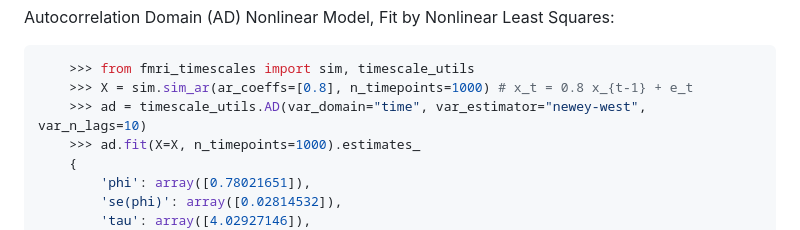
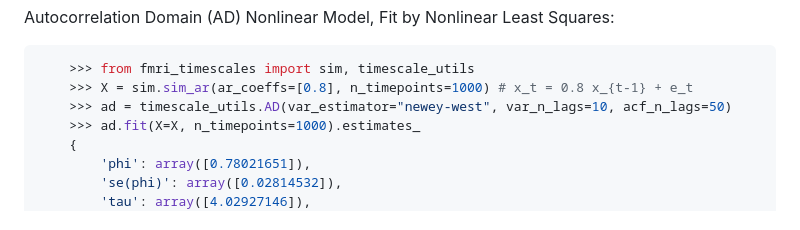
Before and after one commit to griegner/fmri-timescales, a Markdown page: README.md, the part around the change. Rendered like a GitHub page.

Commit message:
fix usage example

````diff
--- a/README.md
+++ b/README.md
@@ -60,7 +60,7 @@ Autocorrelation Domain (AD) Nonlinear Model, Fit by Nonlinear Least Squares:
 ```python
     >>> from fmri_timescales import sim, timescale_utils
     >>> X = sim.sim_ar(ar_coeffs=[0.8], n_timepoints=1000) # x_t = 0.8 x_{t-1} + e_t
-    >>> ad = timescale_utils.AD(var_domain="time", var_estimator="newey-west", var_n_lags=10)
+    >>> ad = timescale_utils.AD(var_estimator="newey-west", var_n_lags=10, acf_n_lags=50)
     >>> ad.fit(X=X, n_timepoints=1000).estimates_
     {
         'phi': array([0.78021651]),
````
